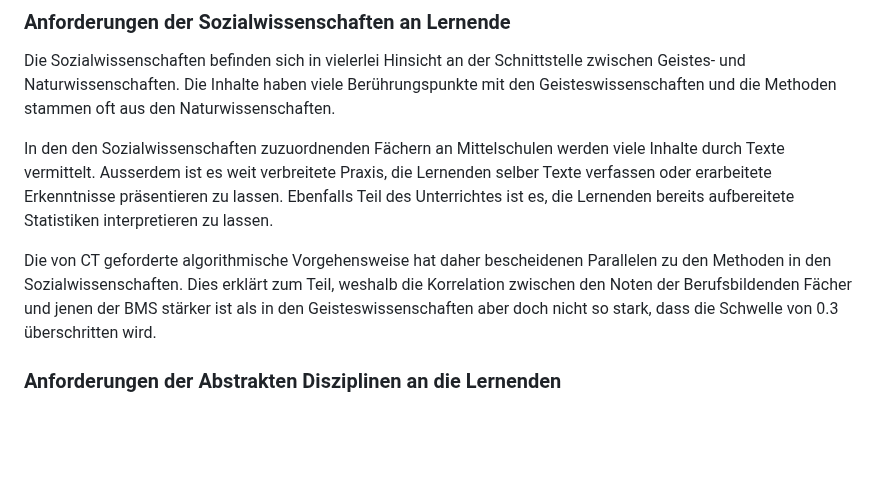
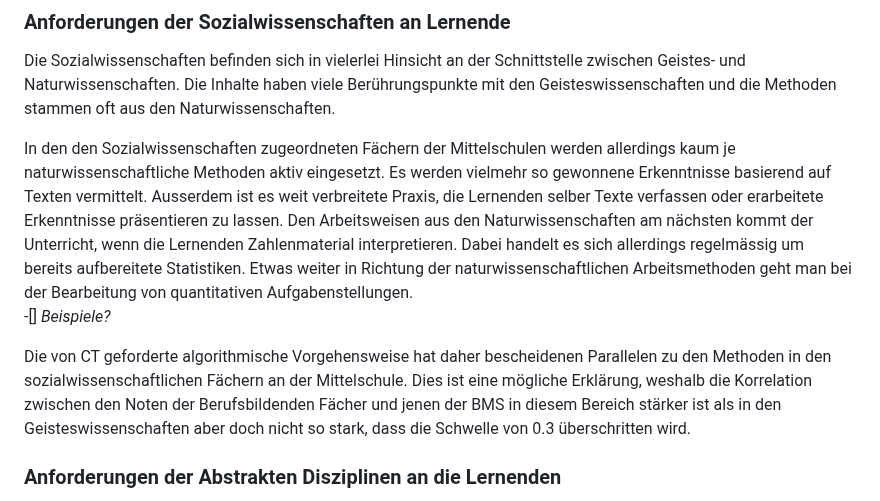
Before and after one commit to Jacques-Mock-Schindler/impactofct, a Markdown page: docs/sections/auswertung.md, the part around the change. Rendered like a GitHub page; blank space fills up the shorter version.

Commit message:
Überarbeite den Text in den Geisteswissenschaften

```diff
--- a/docs/sections/auswertung.md
+++ b/docs/sections/auswertung.md
@@ -200,19 +200,28 @@ Schnittstelle zwischen Geistes- und Naturwissenschaften. Die Inhalte
 haben viele Berührungspunkte mit den Geisteswissenschaften und die
 Methoden stammen oft aus den Naturwissenschaften.
 
-In den den Sozialwissenschaften zuzuordnenden Fächern an Mittelschulen
-werden viele Inhalte durch Texte vermittelt. Ausserdem ist es weit
+In den den Sozialwissenschaften zugeordneten Fächern der Mittelschulen
+werden allerdings kaum je naturwissenschaftliche Methoden aktiv
+eingesetzt. Es werden vielmehr so gewonnene Erkenntnisse basierend auf
+Texten vermittelt. Ausserdem ist es weit
 verbreitete Praxis, die Lernenden selber Texte verfassen oder
-erarbeitete Erkenntnisse präsentieren zu lassen. Ebenfalls Teil des
-Unterrichtes ist es, die Lernenden bereits aufbereitete Statistiken
-interpretieren zu lassen.
+erarbeitete Erkenntnisse präsentieren zu lassen. Den Arbeitsweisen aus
+den Naturwissenschaften am nächsten kommt der Unterricht, wenn die
+Lernenden Zahlenmaterial interpretieren. Dabei handelt es sich
+allerdings regelmässig um bereits aufbereitete Statistiken. Etwas weiter
+in Richtung der naturwissenschaftlichen Arbeitsmethoden geht man bei der
+Bearbeitung von quantitativen Aufgabenstellungen.
+-[] *Beispiele?*
 
 Die von CT geforderte algorithmische Vorgehensweise hat daher
 bescheidenen Parallelen
-zu den Methoden in den Sozialwissenschaften. Dies erklärt zum Teil,
+zu den Methoden in den sozialwissenschaftlichen Fächern an der
+Mittelschule. Dies ist eine mögliche
+Erklärung,
 weshalb die Korrelation zwischen den Noten der Berufsbildenden Fächer
-und jenen der BMS stärker ist als in den Geisteswissenschaften aber doch
-nicht so stark, dass die Schwelle von 0.3 überschritten wird.
+und jenen der BMS in diesem Bereich stärker ist als in den
+Geisteswissenschaften aber doch nicht so stark, dass die Schwelle von
+0.3 überschritten wird.
 
 ### Anforderungen der Abstrakten Disziplinen an die Lernenden
 
```
